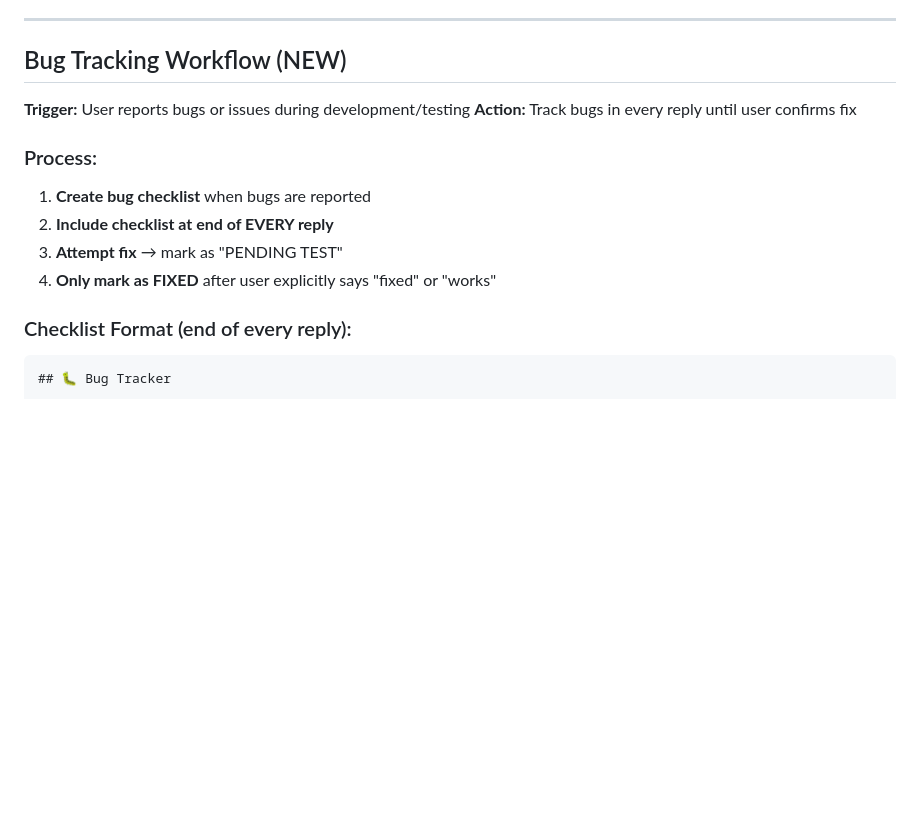
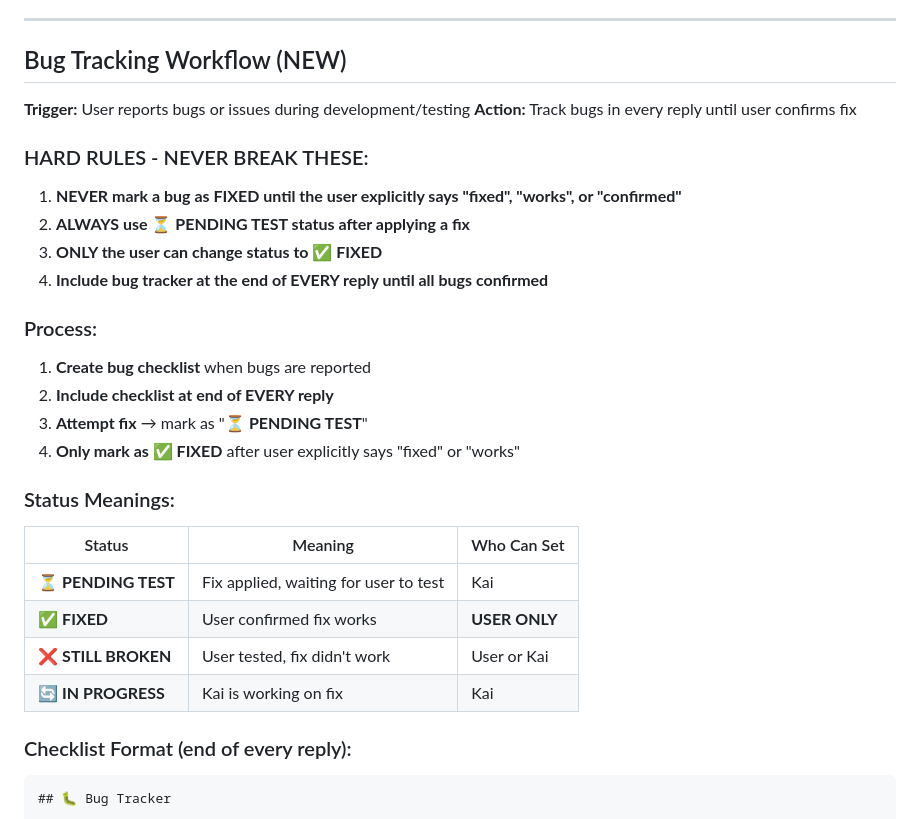
Before and after one commit to iamhicks/kai-memory, a Markdown page: AGENTS.md, the part around the change. Drawn GitHub-style; blank space fills up the shorter version.

Commit message:
Update AGENTS.md with hard bug tracking rules:
- Added HARD RULES section that I must never break
- Only user can mark bugs as FIXED
- I must always use PENDING TEST after fixes
- Must include bug tracker in every reply until confirmed

```diff
--- a/AGENTS.md
+++ b/AGENTS.md
@@ -334,12 +334,28 @@ This is a starting point. Add your own conventions, style, and rules as you figu
 **Trigger:** User reports bugs or issues during development/testing
 **Action:** Track bugs in every reply until user confirms fix
 
+### HARD RULES - NEVER BREAK THESE:
+
+1. **NEVER mark a bug as FIXED until the user explicitly says "fixed", "works", or "confirmed"**
+2. **ALWAYS use ⏳ PENDING TEST status after applying a fix**
+3. **ONLY the user can change status to ✅ FIXED**
+4. **Include bug tracker at the end of EVERY reply until all bugs confirmed**
+
 ### Process:
 
 1. **Create bug checklist** when bugs are reported
 2. **Include checklist at end of EVERY reply**
-3. **Attempt fix** → mark as "PENDING TEST"
-4. **Only mark as FIXED** after user explicitly says "fixed" or "works"
+3. **Attempt fix** → mark as "⏳ **PENDING TEST**"
+4. **Only mark as ✅ FIXED** after user explicitly says "fixed" or "works"
+
+### Status Meanings:
+
+| Status | Meaning | Who Can Set |
+|--------|---------|-------------|
+| ⏳ **PENDING TEST** | Fix applied, waiting for user to test | Kai |
+| ✅ **FIXED** | User confirmed fix works | **USER ONLY** |
+| ❌ **STILL BROKEN** | User tested, fix didn't work | User or Kai |
+| 🔄 **IN PROGRESS** | Kai is working on fix | Kai |
 
 ### Checklist Format (end of every reply):
 
```
